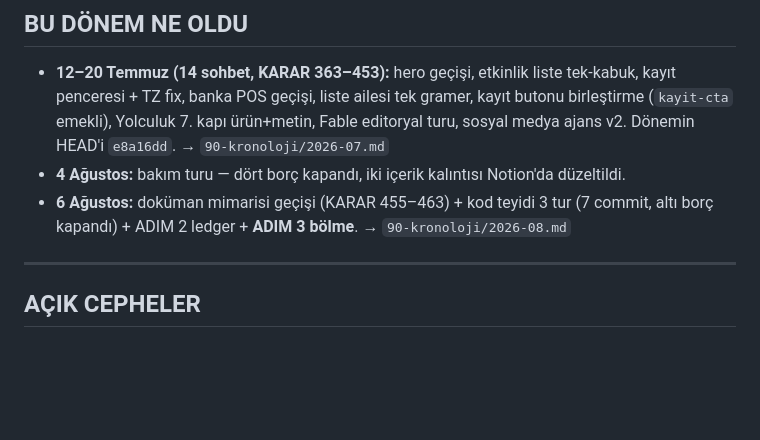
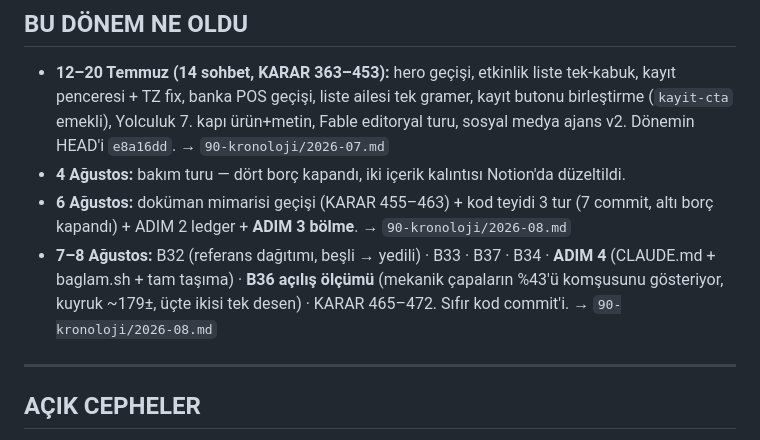
Before and after one commit to hlaorpz/ocak, a Markdown page: docs/00-durum.md, the part around one of its changes. GitHub-like rendering; blank space fills up the shorter version.

```diff
--- a/docs/00-durum.md
+++ b/docs/00-durum.md
@@ -104,6 +111,10 @@ Hepsi "site bozulmaz, özellik sessizce düşer" sınıfı. Metinleri işaret ed
 - **4 Ağustos:** bakım turu — dört borç kapandı, iki içerik kalıntısı Notion'da düzeltildi.
 - **6 Ağustos:** doküman mimarisi geçişi (KARAR 455–463) + kod teyidi 3 tur (7 commit,
   altı borç kapandı) + ADIM 2 ledger + **ADIM 3 bölme**. → `90-kronoloji/2026-08.md`
+- **7–8 Ağustos:** B32 (referans dağıtımı, beşli → yedili) · B33 · B37 · B34 ·
+  **ADIM 4** (CLAUDE.md + baglam.sh + tam taşıma) · **B36 açılış ölçümü**
+  (mekanik çapaların %43'ü komşusunu gösteriyor, kuyruk ~179±, üçte ikisi tek desen) ·
+  KARAR 465–472. Sıfır kod commit'i. → `90-kronoloji/2026-08.md`
 
 ---
 
```
Also changed, not shown: other parts of docs/00-durum.md (+19 -10 lines).
